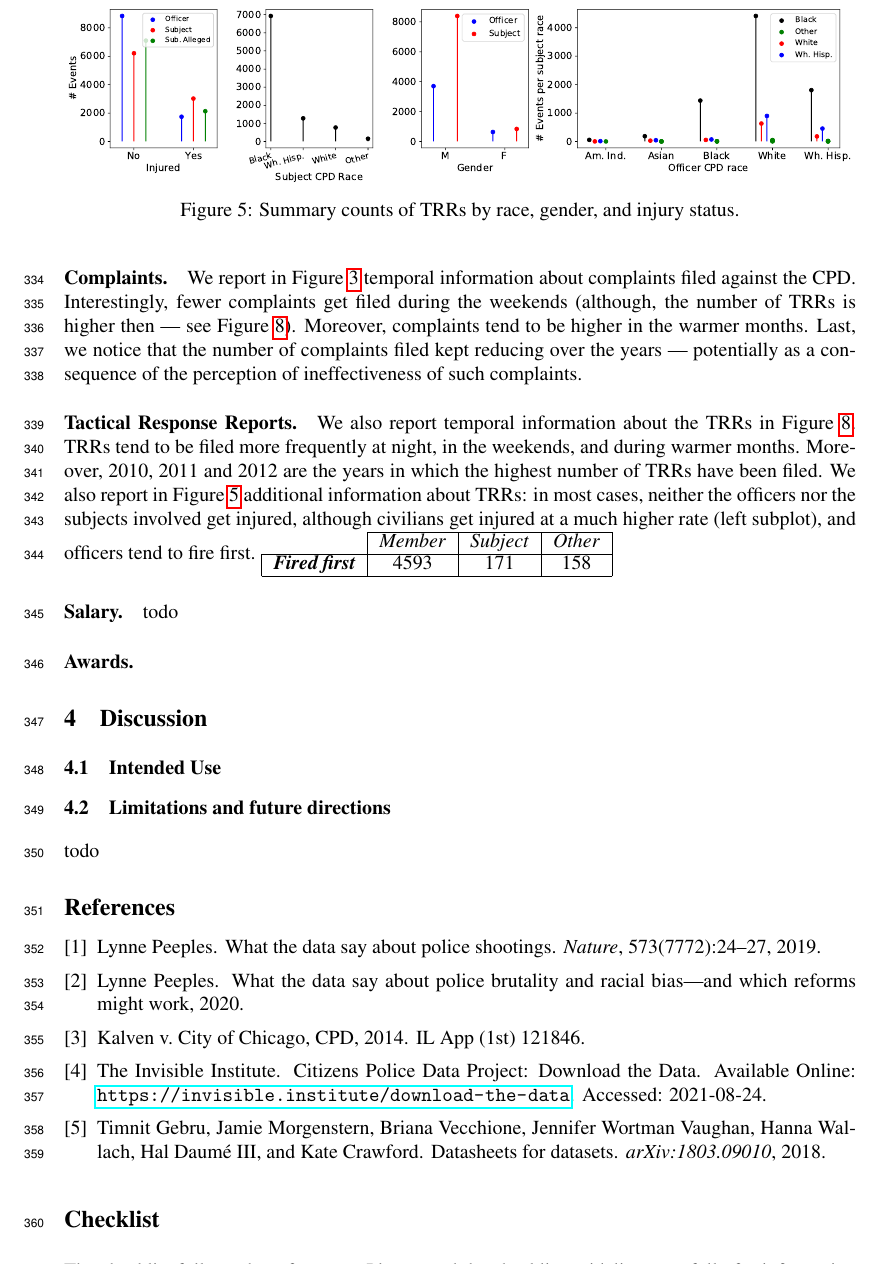
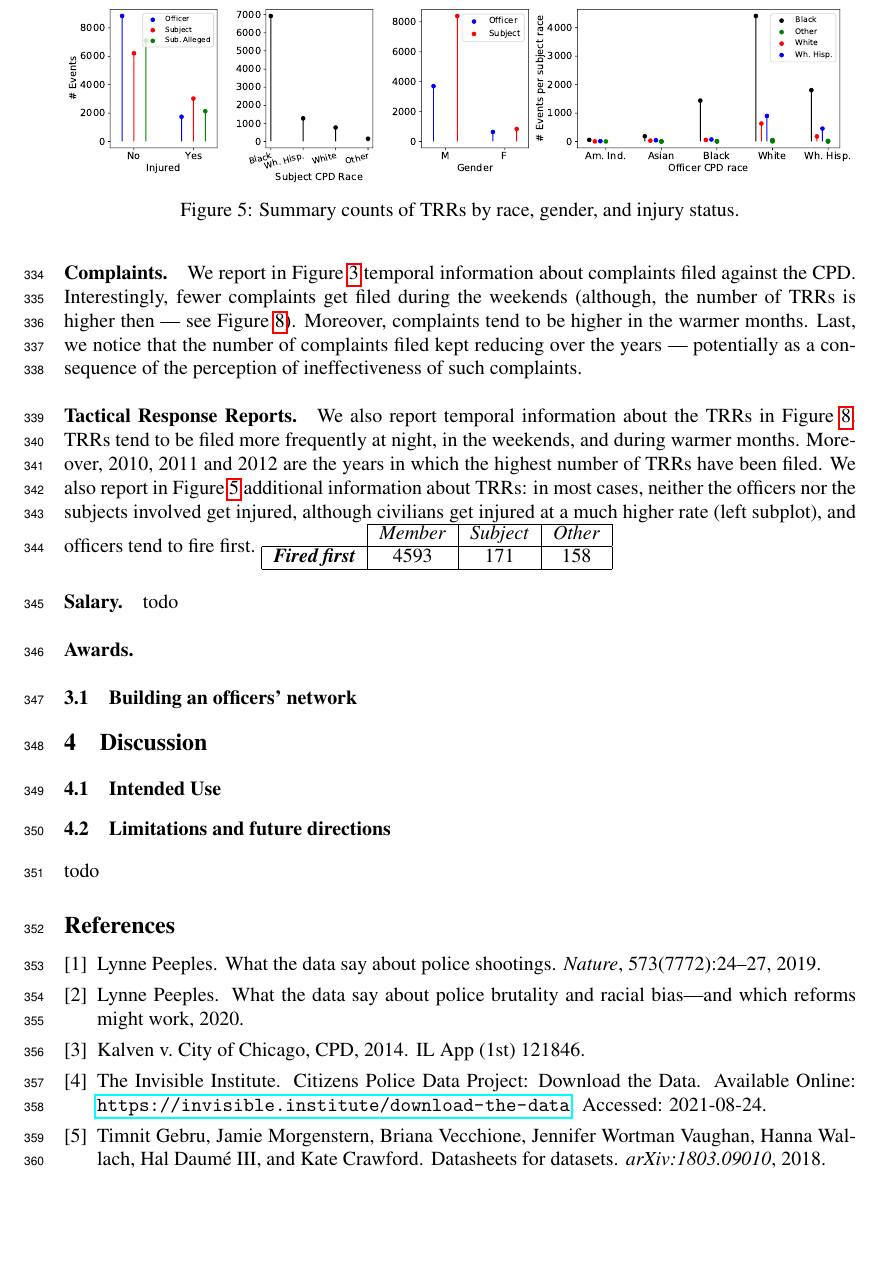
Before and after one commit to chicago-police-violence/data, a LaTeX paper (doc/main.tex, which reads doc/sections/network.tex): part of page 10 of 17, cut so that both start at the same text, the shorter picture padded with empty space. Compiled offline with pdfLaTeX.

Commit message:
Adding network.tex file

```diff
--- a/doc/main.tex
+++ b/doc/main.tex
@@ -49,6 +49,9 @@ the problem of police violence.
 
 \input{sections/analysis}
 
+\input{sections/network}
+
+
 \input{sections/discussion}
 %
 %\input{sections/data_prev}
--- /dev/null
+++ b/doc/sections/network.tex
@@ -0,0 +1,3 @@
+% !TEX root = ../main.tex
+
+\subsection{Building an officers' network}
```
Also changed, not shown: 1 other file.
